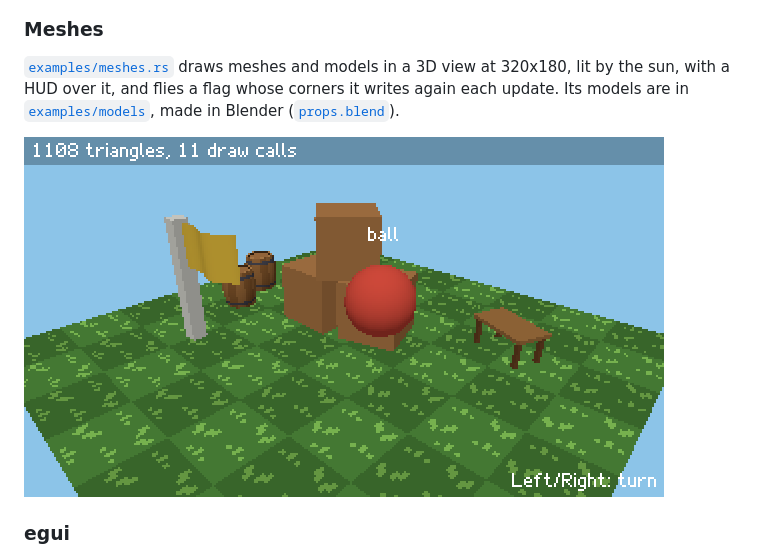
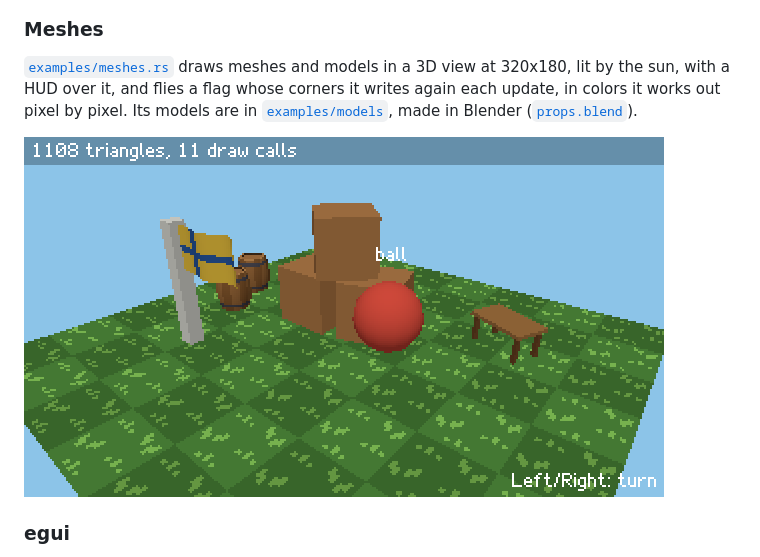
Before and after one commit to grindshell/wingine, a Markdown page: README.md, the part around the change. Rendered like a GitHub page; pictures changed too: docs/screenshots/meshes.png.

```diff
--- a/README.md
+++ b/README.md
@@ -275,8 +275,8 @@ outlined.
 ### Meshes
 
 [`examples/meshes.rs`](examples/meshes.rs) draws meshes and models in a 3D view at 320x180, lit
-by the sun, with a HUD over it, and flies a flag whose corners it writes again each update. Its
-models are in [`examples/models`](examples/models), made in Blender
+by the sun, with a HUD over it, and flies a flag whose corners it writes again each update, in
+colors it works out pixel by pixel. Its models are in [`examples/models`](examples/models), made in Blender
 ([`props.blend`](examples/models/props.blend)).
 
 ![Crates, a table, barrels, a post flying a flag and a ball on a field of grass](docs/screenshots/meshes.png)
```
Also changed, not shown: AGENTS.md (+3 -1 lines), 6 other files.
